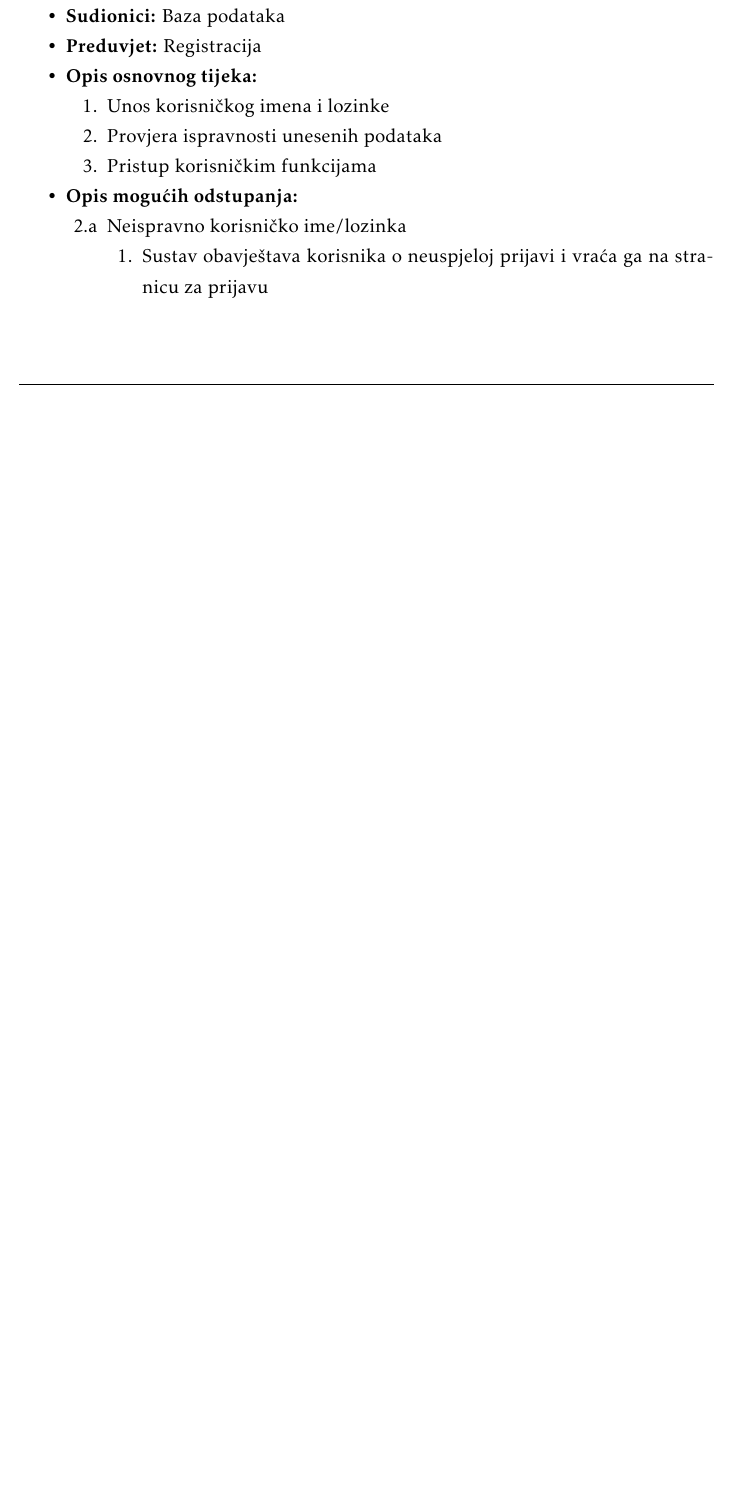
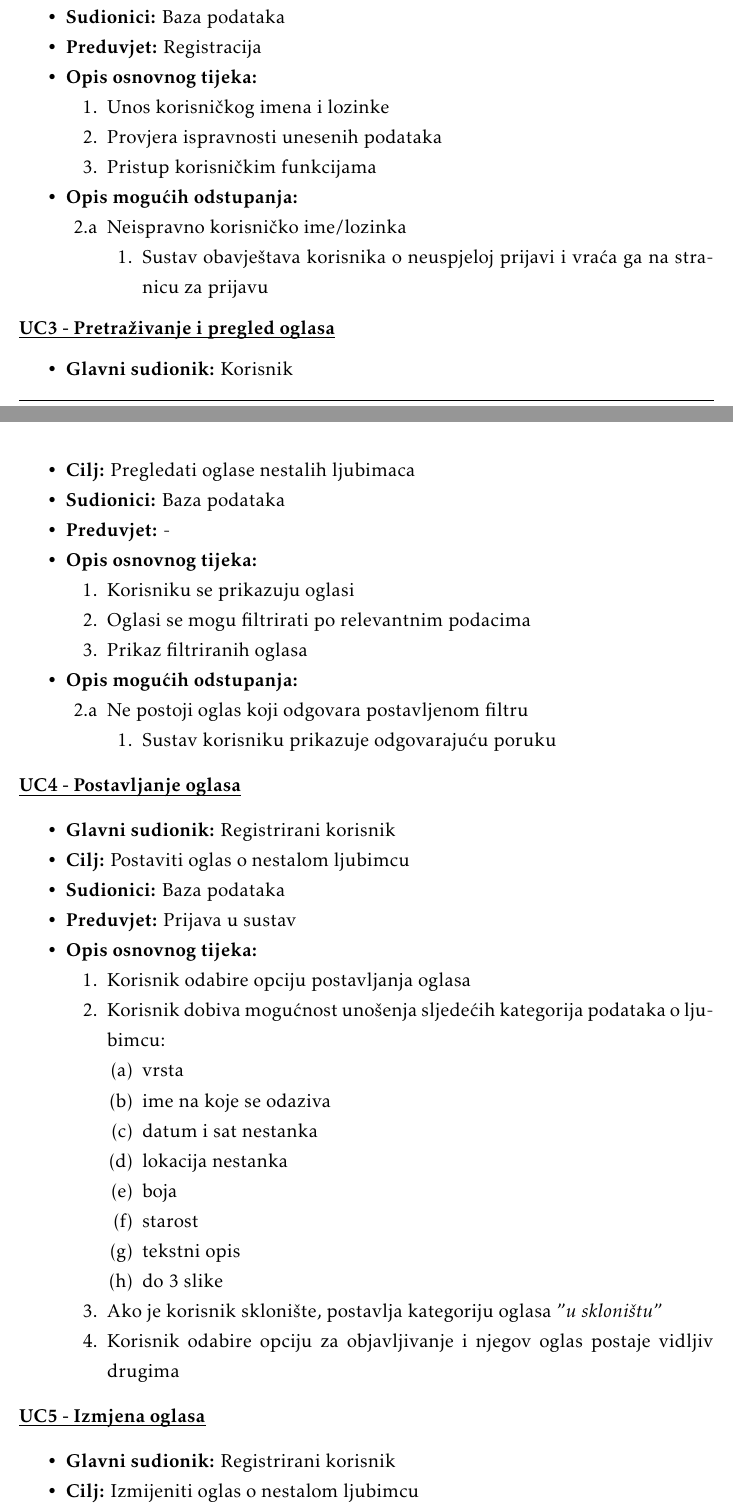
Before and after one commit to Ljubimci-Grupa-1/ForAllTheDogs, a LaTeX document (dokumentacija/PROGI_ProjektnaDokumentacija.tex, which reads dokumentacija/Specifikacija_programske_potpore.tex): part of page 13 of 21 before the commit and two parts of pages 13 and 14 of 22 after it, the two joined at a grey line, cut so that both start at the same text, the shorter picture padded with empty space. Compiled offline with pdfLaTeX.

Commit message:
dodani neki use caseovi

```diff
--- a/dokumentacija/Specifikacija_programske_potpore.tex
+++ b/dokumentacija/Specifikacija_programske_potpore.tex
@@ -131,3 +131,73 @@
 						\end{packed_item}
 					\end{packed_item}
 
+					\noindent \underbar{\textbf{UC3 - Pretraživanje i pregled oglasa}}
+					\begin{packed_item}
+
+						\item \textbf{Glavni sudionik:} Korisnik
+						\item  \textbf{Cilj:} Pregledati oglase nestalih ljubimaca
+						\item  \textbf{Sudionici:} Baza podataka
+						\item  \textbf{Preduvjet:} -
+						\item  \textbf{Opis osnovnog tijeka:}
+
+						\item[] \begin{packed_enum}
+
+							\item Korisniku se prikazuju oglasi
+							\item Oglasi se mogu filtrirati po relevantnim podacima
+							\item Prikaz filtriranih oglasa
+						\end{packed_enum}
+
+						\item  \textbf{Opis mogućih odstupanja:}
+
+						\item[] \begin{packed_item}
+
+							\item[2.a] Ne postoji oglas koji odgovara postavljenom filtru
+							\item[] \begin{packed_enum}
+
+								\item Sustav korisniku prikazuje odgovarajuću poruku
+
+							\end{packed_enum}
+
+						\end{packed_item}
+					\end{packed_item}
+
+					\noindent \underbar{\textbf{UC4 - Postavljanje oglasa}}
+					\begin{packed_item}
+
+						\item \textbf{Glavni sudionik:} Registrirani korisnik
+						\item  \textbf{Cilj:} Postaviti oglas o nestalom ljubimcu
+						\item  \textbf{Sudionici:} Baza podataka
+						\item  \textbf{Preduvjet:} Prijava u sustav
+						\item  \textbf{Opis osnovnog tijeka:}
+
+						\item[] \begin{packed_enum}
+
+							\item Korisnik odabire opciju postavljanja oglasa
+							\item Korisnik dobiva mogućnost unošenja sljedećih kategorija podataka o ljubimcu:
+
+								\item[] \begin {packed_enum}
+									\item vrsta
+									\item ime na koje se odaziva
+									\item datum i sat nestanka
+									\item lokacija nestanka
+									\item boja
+									\item starost
+									\item tekstni opis
+									\item do 3 slike
+								\end{packed_enum}
+
+							\item Ako je korisnik sklonište, postavlja kategoriju oglasa "\textit{u skloništu}"
+							\item Korisnik odabire opciju za objavljivanje i njegov oglas postaje vidljiv drugima
+						\end{packed_enum}
+					\end{packed_item}
+
+					\noindent \underbar{\textbf{UC5 - Izmjena oglasa}}
+					\begin{packed_item}
+
+						\item \textbf{Glavni sudionik:} Registrirani korisnik
+						\item  \textbf{Cilj:} Izmijeniti oglas o nestalom ljubimcu
+						\item  \textbf{Sudionici:} Baza podataka
+						\item  \textbf{Preduvjet:} Prijava u sustav
+						\item  \textbf{Opis osnovnog tijeka:}
+
+						\item[] \begin{packed_enum}
```
Also changed, not shown: dokumentacija/Specifikacija_programske_potpore.tex (30 more changed lines).
